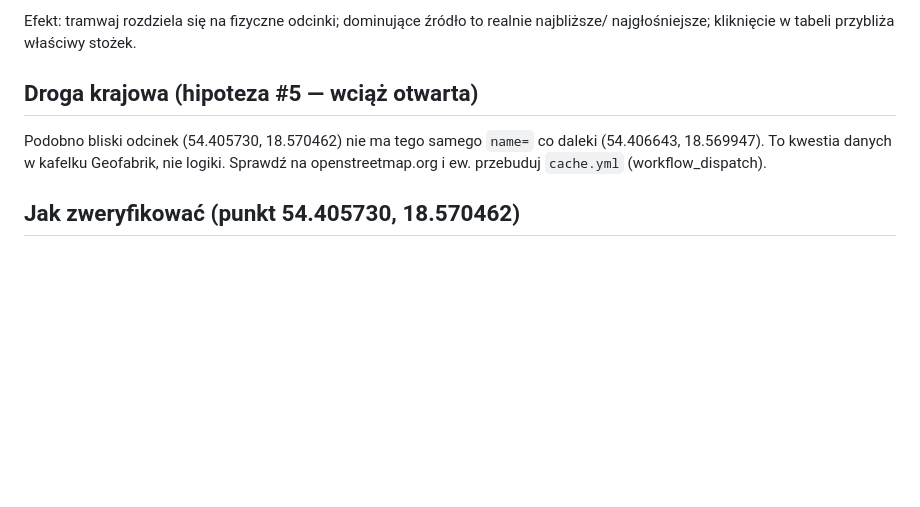
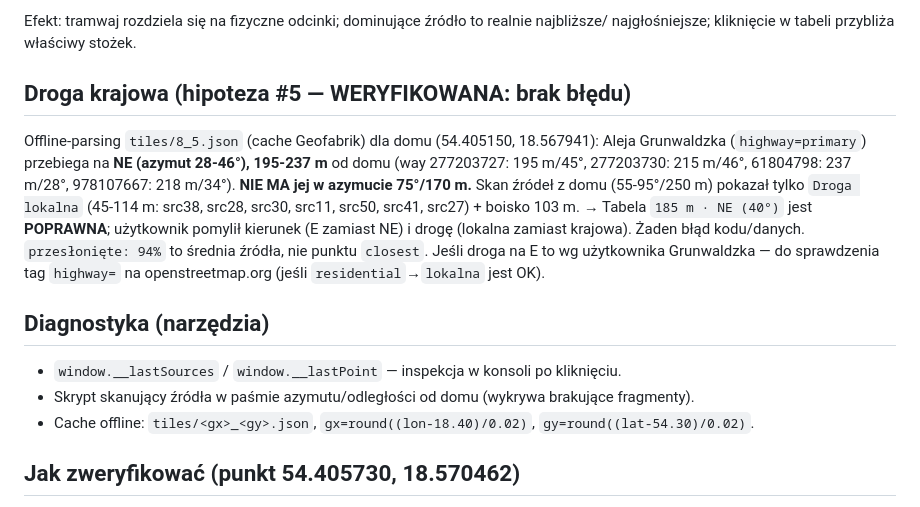
Before and after one commit to racibo/ciszaracibopl, a Markdown page: summary.md, the part around the change. GitHub-like rendering; blank space fills up the shorter version.

Commit message:
docs: weryfikacja offline — Grunwaldzka na NE 195-237m, brak błędu kodu/danych

```diff
--- a/summary.md
+++ b/summary.md
@@ -72,10 +72,22 @@ Dodano `console.table(sources.map(...))` do diagnostyki bez zgadywania.
 Efekt: tramwaj rozdziela się na fizyczne odcinki; dominujące źródło to realnie najbliższe/
 najgłośniejsze; kliknięcie w tabeli przybliża właściwy stożek.
 
-## Droga krajowa (hipoteza #5 — wciąż otwarta)
-Podobno bliski odcinek (54.405730, 18.570462) nie ma tego samego `name=` co daleki
-(54.406643, 18.569947). To kwestia danych w kafelku Geofabrik, nie logiki. Sprawdź na
-openstreetmap.org i ew. przebuduj `cache.yml` (workflow_dispatch).
+## Droga krajowa (hipoteza #5 — WERYFIKOWANA: brak błędu)
+Offline-parsing `tiles/8_5.json` (cache Geofabrik) dla domu (54.405150, 18.567941):
+Aleja Grunwaldzka (`highway=primary`) przebiega na **NE (azymut 28-46°), 195-237 m** od
+domu (way 277203727: 195 m/45°, 277203730: 215 m/46°, 61804798: 237 m/28°, 978107667: 218 m/34°).
+**NIE MA jej w azymucie 75°/170 m.** Skan źródeł z domu (55-95°/250 m) pokazał tylko
+`Droga lokalna` (45-114 m: src38, src28, src30, src11, src50, src41, src27) + boisko 103 m.
+→ Tabela `185 m · NE (40°)` jest **POPRAWNA**; użytkownik pomylił kierunek (E zamiast NE)
+i drogę (lokalna zamiast krajowa). Żaden błąd kodu/da­nych. `przesłonięte: 94%` to średnia
+źródła, nie punktu `closest`. Jeśli droga na E to wg użytkownika Grunwaldzka — do sprawdzenia
+tag `highway=` na openstreetmap.org (jeśli `residential`→`lokalna` jest OK).
+
+## Diagnostyka (narzędzia)
+- `window.__lastSources` / `window.__lastPoint` — inspekcja w konsoli po kliknięciu.
+- Skrypt skanujący źródła w paśmie azymutu/odległości od domu (wykrywa brakujące fragmenty).
+- Cache offline: `tiles/<gx>_<gy>.json`, `gx=round((lon-18.40)/0.02)`, `gy=round((lat-54.30)/0.02)`.
+
 
 ## Jak zweryfikować (punkt 54.405730, 18.570462)
 Po wdrożeniu (kilka minut na GitHub Pages) kliknij w ten punkt. Bliska dwupasmówka powinna
```
